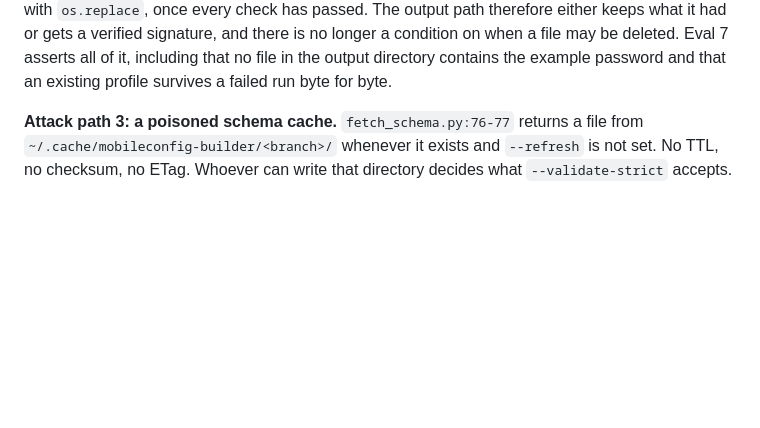
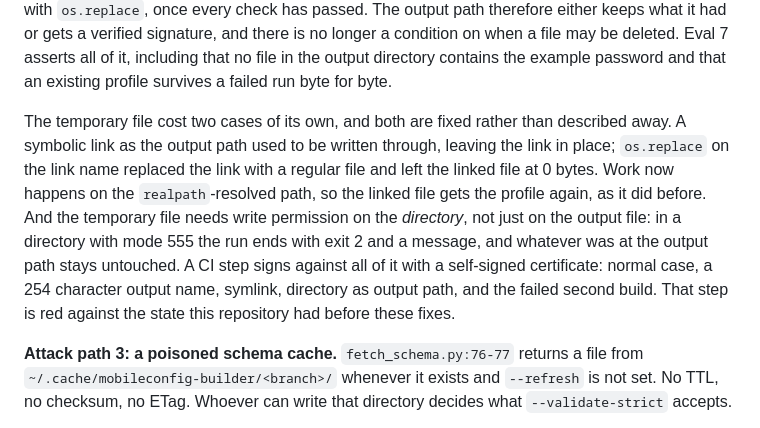
Before and after one commit to GodModeAI2025/mobileconfig-builder, a Markdown page: SECURITY.md, the part around the change. Rendered like a GitHub page; blank space fills up the shorter version.

Commit message:
Nenne in SECURITY.md, was die Temporaerdatei selbst gekostet hat
Der Abschnitt behauptete, der Ausgabepfad behalte entweder was er hatte
oder bekomme eine geprueft signierte Datei. Fuer einen symbolischen
Ausgabepfad stimmte das nicht: der Link wurde durch eine gewoehnliche Datei
ersetzt und die verlinkte Datei blieb bei 0 Bytes. Beides steht jetzt da,
zusammen mit der Bedingung, die dazugehoert: die Temporaerdatei braucht
Schreibrecht auf dem Verzeichnis, nicht nur auf der Zieldatei. Eine
Sicherheitszusage, die einen Fall auslaesst, ist schlimmer als keine.

Co-Authored-By: Claude Opus 5 (1M context) <noreply@anthropic.com>
Claude-Session: https://claude.ai/code/session_01BL7UoPomBp2Luhg89R6fYk

```diff
--- a/SECURITY.md
+++ b/SECURITY.md
@@ -55,6 +55,16 @@ the output path, with `os.replace`, once every check has passed. The output path
 keeps what it had or gets a verified signature, and there is no longer a condition on when a file
 may be deleted. Eval 7 asserts all of it, including that no file in the output directory contains
 the example password and that an existing profile survives a failed run byte for byte.
+
+The temporary file cost two cases of its own, and both are fixed rather than described away. A
+symbolic link as the output path used to be written through, leaving the link in place; `os.replace`
+on the link name replaced the link with a regular file and left the linked file at 0 bytes. Work
+now happens on the `realpath`-resolved path, so the linked file gets the profile again, as it did
+before. And the temporary file needs write permission on the *directory*, not just on the output
+file: in a directory with mode 555 the run ends with exit 2 and a message, and whatever was at the
+output path stays untouched. A CI step signs against all of it with a self-signed certificate:
+normal case, a 254 character output name, symlink, directory as output path, and the failed second
+build. That step is red against the state this repository had before these fixes.
 
 **Attack path 3: a poisoned schema cache.** `fetch_schema.py:76-77` returns a file from
 `~/.cache/mobileconfig-builder/<branch>/` whenever it exists and `--refresh` is not set. No TTL, no
```
